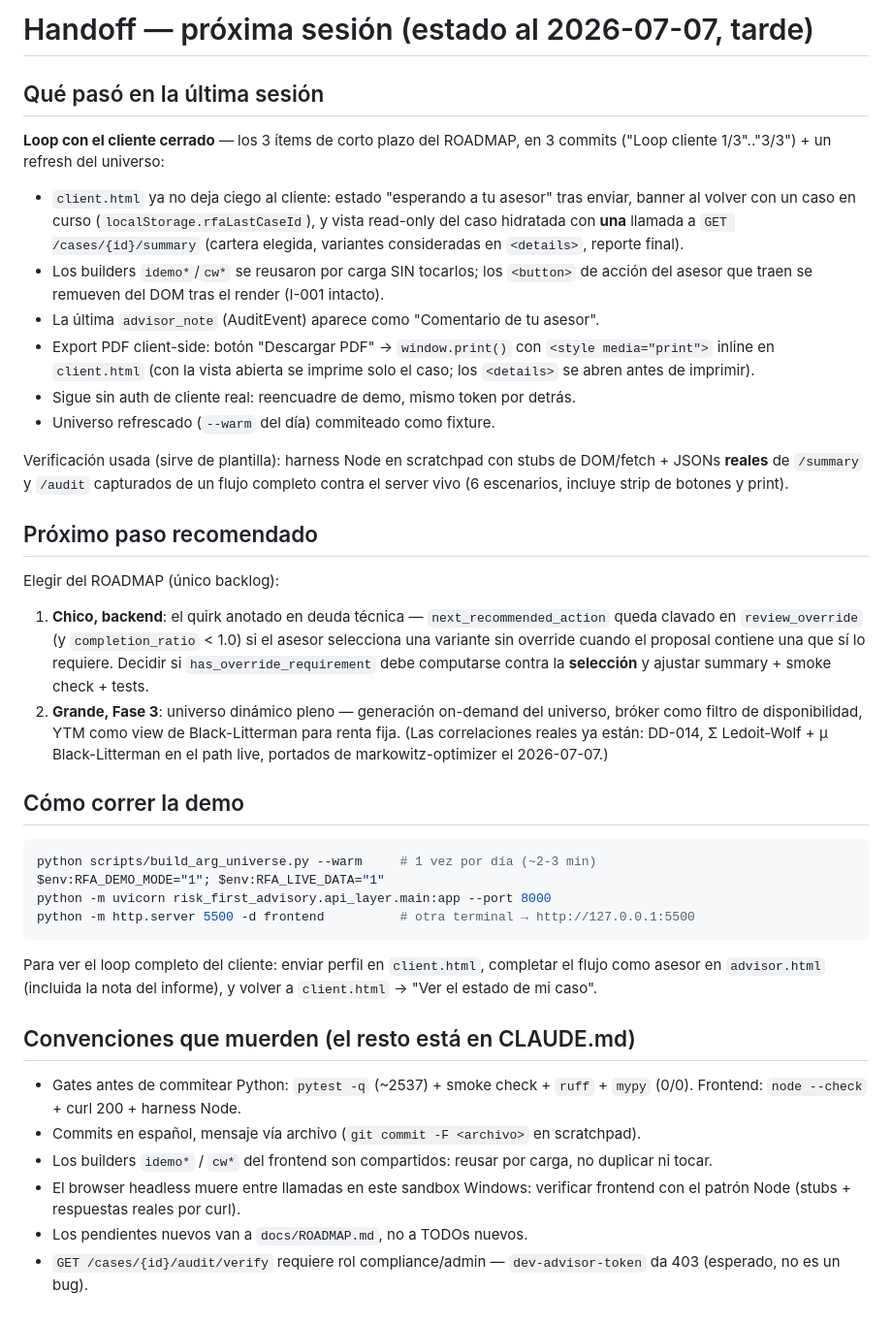
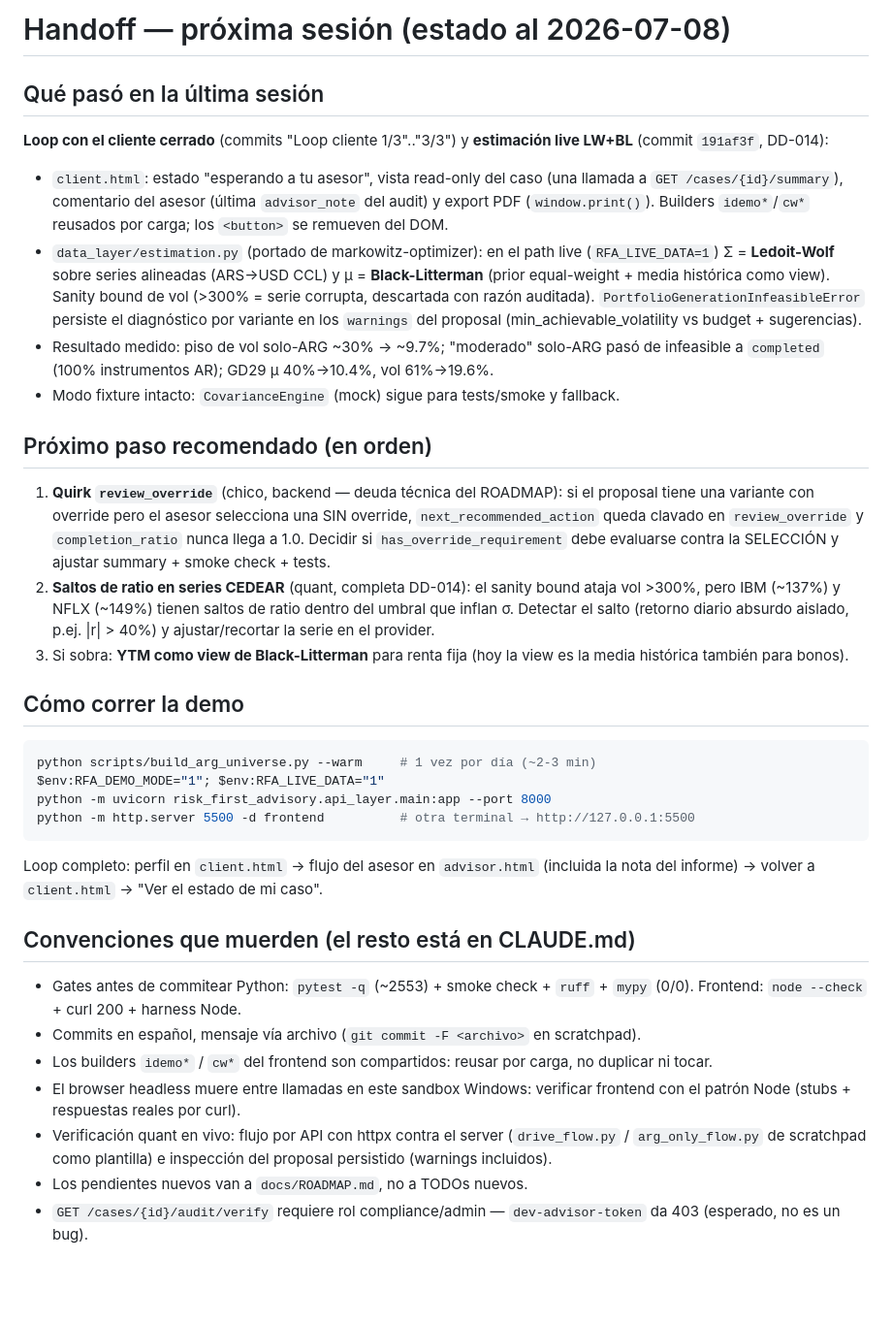
Before and after one commit to tomasecabello-cmyk/risk-first-advisory, a Markdown page: docs/NEXT_SESSION_PROMPT.md, the part around the change. Shown at 97% size. Rendered like a GitHub page; blank space fills up the shorter version.

Commit message:
Handoff nuevo — DD-014 cerrado, proximos pasos: quirk override + ratios CEDEAR
docs/NEXT_SESSION_PROMPT.md reescrito con el estado post-191af3f: loop
cliente + estimacion LW/BL hechos, y la prioridad de la proxima sesion en
orden: (1) quirk de next_recommended_action=review_override evaluado
contra la seleccion, (2) deteccion de saltos de ratio en series CEDEAR
(completa DD-014), (3) YTM como view de Black-Litterman si sobra tiempo.
Se suma a las convenciones el patron de verificacion quant en vivo
(flujo httpx + inspeccion del proposal persistido).

Co-Authored-By: Claude Fable 5 <noreply@anthropic.com>

````diff
--- a/docs/NEXT_SESSION_PROMPT.md
+++ b/docs/NEXT_SESSION_PROMPT.md
@@ -1,41 +1,37 @@
-# Handoff — próxima sesión (estado al 2026-07-07, tarde)
+# Handoff — próxima sesión (estado al 2026-07-08)
 
 ## Qué pasó en la última sesión
 
-**Loop con el cliente cerrado** — los 3 ítems de corto plazo del ROADMAP,
-en 3 commits ("Loop cliente 1/3".."3/3") + un refresh del universo:
+**Loop con el cliente cerrado** (commits "Loop cliente 1/3".."3/3") y
+**estimación live LW+BL** (commit `191af3f`, DD-014):
 
-- `client.html` ya no deja ciego al cliente: estado "esperando a tu asesor"
-  tras enviar, banner al volver con un caso en curso (`localStorage.rfaLastCaseId`),
-  y vista read-only del caso hidratada con **una** llamada a `GET /cases/{id}/summary`
-  (cartera elegida, variantes consideradas en `<details>`, reporte final).
-- Los builders `idemo*`/`cw*` se reusaron por carga SIN tocarlos; los `<button>`
-  de acción del asesor que traen se remueven del DOM tras el render (I-001 intacto).
-- La última `advisor_note` (AuditEvent) aparece como "Comentario de tu asesor".
-- Export PDF client-side: botón "Descargar PDF" → `window.print()` con
-  `<style media="print">` inline en `client.html` (con la vista abierta se
-  imprime solo el caso; los `<details>` se abren antes de imprimir).
-- Sigue sin auth de cliente real: reencuadre de demo, mismo token por detrás.
-- Universo refrescado (`--warm` del día) commiteado como fixture.
+- `client.html`: estado "esperando a tu asesor", vista read-only del caso
+  (una llamada a `GET /cases/{id}/summary`), comentario del asesor
+  (última `advisor_note` del audit) y export PDF (`window.print()`).
+  Builders `idemo*`/`cw*` reusados por carga; los `<button>` se remueven del DOM.
+- `data_layer/estimation.py` (portado de markowitz-optimizer): en el path live
+  (`RFA_LIVE_DATA=1`) Σ = **Ledoit-Wolf** sobre series alineadas (ARS→USD CCL) y
+  μ = **Black-Litterman** (prior equal-weight + media histórica como view).
+  Sanity bound de vol (>300% = serie corrupta, descartada con razón auditada).
+  `PortfolioGenerationInfeasibleError` persiste el diagnóstico por variante en
+  los `warnings` del proposal (min_achievable_volatility vs budget + sugerencias).
+- Resultado medido: piso de vol solo-ARG ~30% → ~9.7%; "moderado" solo-ARG pasó
+  de infeasible a `completed` (100% instrumentos AR); GD29 μ 40%→10.4%, vol 61%→19.6%.
+- Modo fixture intacto: `CovarianceEngine` (mock) sigue para tests/smoke y fallback.
 
-Verificación usada (sirve de plantilla): harness Node en scratchpad con stubs de
-DOM/fetch + JSONs **reales** de `/summary` y `/audit` capturados de un flujo
-completo contra el server vivo (6 escenarios, incluye strip de botones y print).
+## Próximo paso recomendado (en orden)
 
-## Próximo paso recomendado
-
-Elegir del ROADMAP (único backlog):
-
-1. **Chico, backend**: el quirk anotado en deuda técnica —
-   `next_recommended_action` queda clavado en `review_override` (y
-   `completion_ratio` < 1.0) si el asesor selecciona una variante sin override
-   cuando el proposal contiene una que sí lo requiere. Decidir si
-   `has_override_requirement` debe computarse contra la **selección** y ajustar
-   summary + smoke check + tests.
-2. **Grande, Fase 3**: universo dinámico pleno — generación on-demand del universo,
-   bróker como filtro de disponibilidad, YTM como view de Black-Litterman para renta
-   fija. (Las correlaciones reales ya están: DD-014, Σ Ledoit-Wolf + μ Black-Litterman
-   en el path live, portados de markowitz-optimizer el 2026-07-07.)
+1. **Quirk `review_override`** (chico, backend — deuda técnica del ROADMAP):
+   si el proposal tiene una variante con override pero el asesor selecciona una
+   SIN override, `next_recommended_action` queda clavado en `review_override` y
+   `completion_ratio` nunca llega a 1.0. Decidir si `has_override_requirement`
+   debe evaluarse contra la SELECCIÓN y ajustar summary + smoke check + tests.
+2. **Saltos de ratio en series CEDEAR** (quant, completa DD-014): el sanity
+   bound ataja vol >300%, pero IBM (~137%) y NFLX (~149%) tienen saltos de ratio
+   dentro del umbral que inflan σ. Detectar el salto (retorno diario absurdo
+   aislado, p.ej. |r| > 40%) y ajustar/recortar la serie en el provider.
+3. Si sobra: **YTM como view de Black-Litterman** para renta fija (hoy la view
+   es la media histórica también para bonos).
 
 ## Cómo correr la demo
 
@@ -46,19 +42,21 @@ python -m uvicorn risk_first_advisory.api_layer.main:app --port 8000
 python -m http.server 5500 -d frontend          # otra terminal → http://127.0.0.1:5500
 ```
 
-Para ver el loop completo del cliente: enviar perfil en `client.html`, completar
-el flujo como asesor en `advisor.html` (incluida la nota del informe), y volver a
-`client.html` → "Ver el estado de mi caso".
+Loop completo: perfil en `client.html` → flujo del asesor en `advisor.html`
+(incluida la nota del informe) → volver a `client.html` → "Ver el estado de mi caso".
 
 ## Convenciones que muerden (el resto está en CLAUDE.md)
 
-- Gates antes de commitear Python: `pytest -q` (~2537) + smoke check + `ruff` +
+- Gates antes de commitear Python: `pytest -q` (~2553) + smoke check + `ruff` +
   `mypy` (0/0). Frontend: `node --check` + curl 200 + harness Node.
 - Commits en español, mensaje vía archivo (`git commit -F <archivo>` en scratchpad).
 - Los builders `idemo*` / `cw*` del frontend son compartidos: reusar por carga, no
   duplicar ni tocar.
 - El browser headless muere entre llamadas en este sandbox Windows: verificar
   frontend con el patrón Node (stubs + respuestas reales por curl).
+- Verificación quant en vivo: flujo por API con httpx contra el server
+  (`drive_flow.py` / `arg_only_flow.py` de scratchpad como plantilla) e
+  inspección del proposal persistido (warnings incluidos).
 - Los pendientes nuevos van a `docs/ROADMAP.md`, no a TODOs nuevos.
 - `GET /cases/{id}/audit/verify` requiere rol compliance/admin —
   `dev-advisor-token` da 403 (esperado, no es un bug).
````
